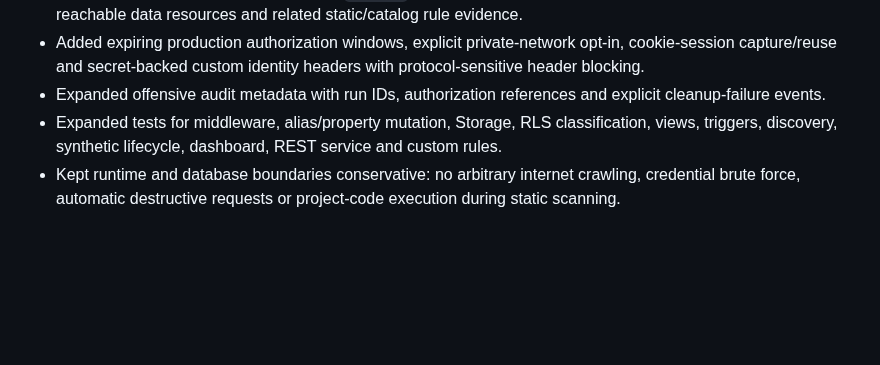
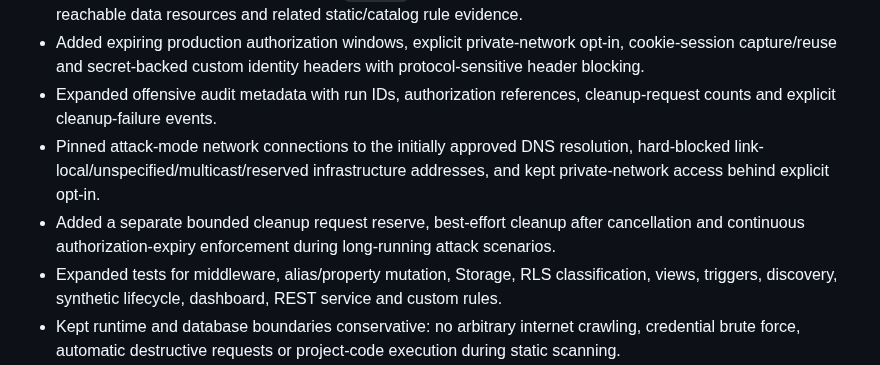
Before and after one commit to WessYu/REAPER, a Markdown page: CHANGELOG.md, the part around the change. GitHub-like rendering; blank space fills up the shorter version.

Commit message:
docs(hardening): update CHANGELOG.md

```diff
--- a/CHANGELOG.md
+++ b/CHANGELOG.md
@@ -18,7 +18,9 @@
 - Tightened confirmation semantics: 5xx responses are inconclusive, confirmation defaults to 2xx, optional `confirmStatuses` narrows acceptance, and `jsonEquals` can prove selected returned resource fields without retaining response bodies.
 - Added attack/source correlation through `--input`, carrying confirmed runtime paths into matching source routes, reachable data resources and related static/catalog rule evidence.
 - Added expiring production authorization windows, explicit private-network opt-in, cookie-session capture/reuse and secret-backed custom identity headers with protocol-sensitive header blocking.
-- Expanded offensive audit metadata with run IDs, authorization references and explicit cleanup-failure events.
+- Expanded offensive audit metadata with run IDs, authorization references, cleanup-request counts and explicit cleanup-failure events.
+- Pinned attack-mode network connections to the initially approved DNS resolution, hard-blocked link-local/unspecified/multicast/reserved infrastructure addresses, and kept private-network access behind explicit opt-in.
+- Added a separate bounded cleanup request reserve, best-effort cleanup after cancellation and continuous authorization-expiry enforcement during long-running attack scenarios.
 - Expanded tests for middleware, alias/property mutation, Storage, RLS classification, views, triggers, discovery, synthetic lifecycle, dashboard, REST service and custom rules.
 - Kept runtime and database boundaries conservative: no arbitrary internet crawling, credential brute force, automatic destructive requests or project-code execution during static scanning.
 
```
